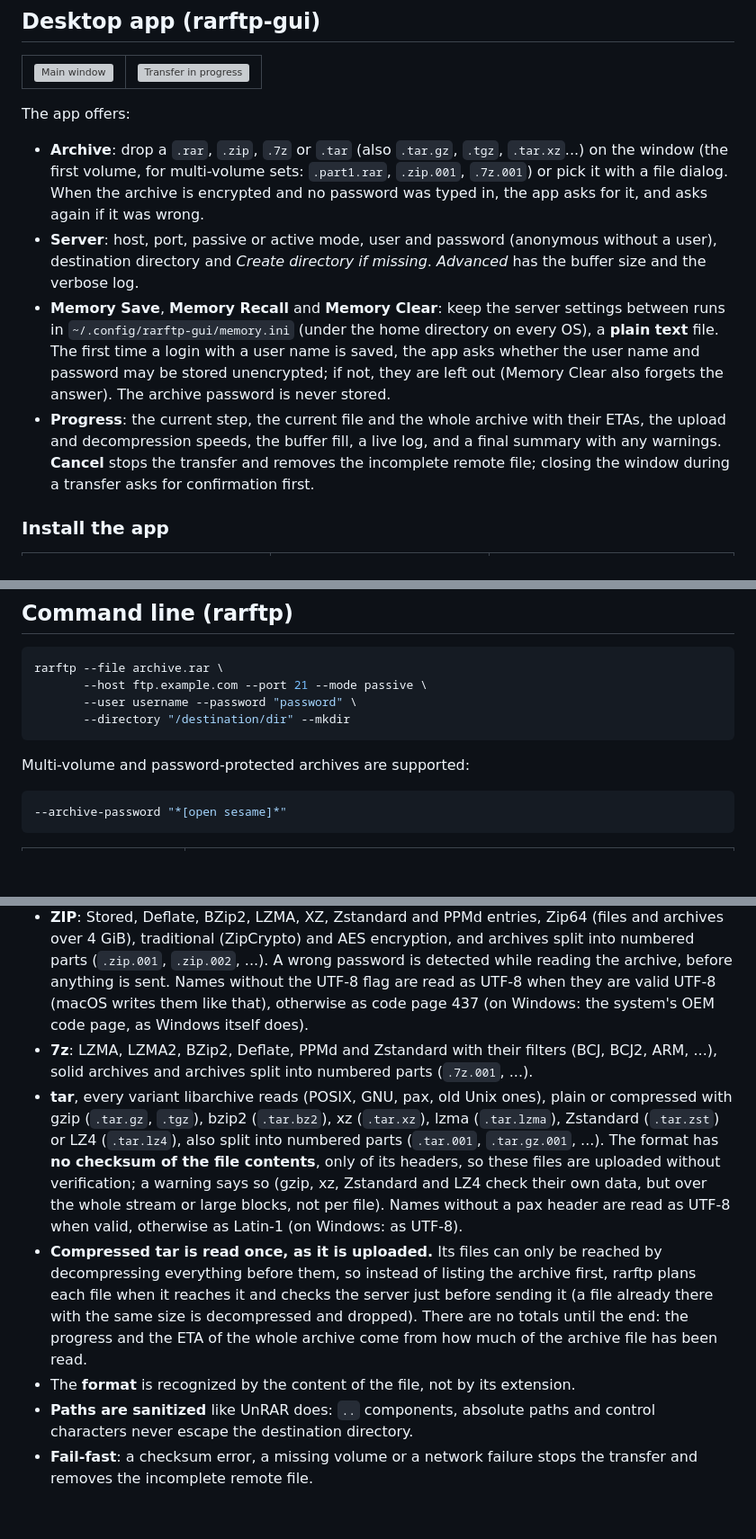
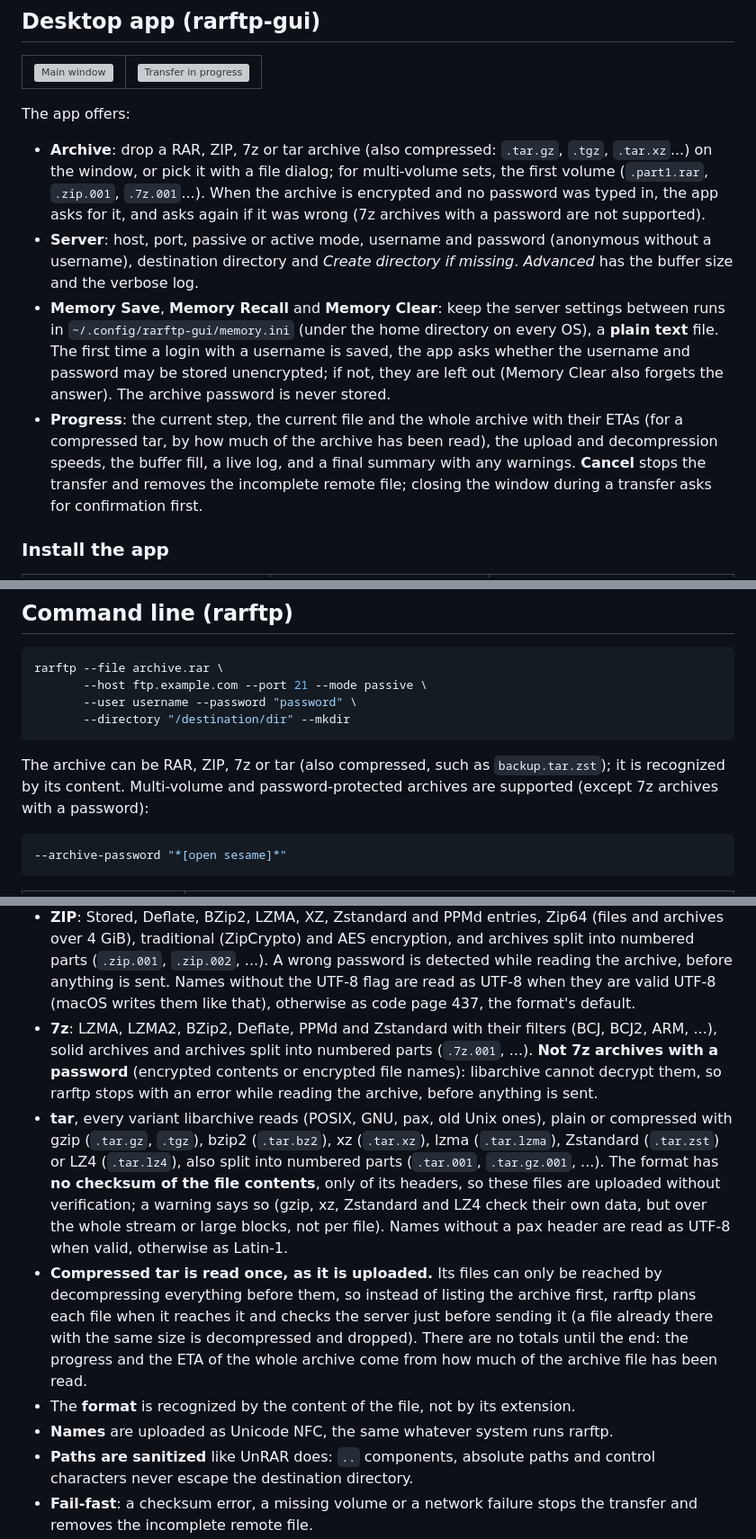
Before and after one commit to RuiNelson/StreamExtract, a Markdown page: README.md, 3 parts joined by grey strips. Shown at 90% size. Drawn GitHub-style; blank space fills up the shorter version; grey boxes are pictures that could not be loaded.

Commit message:
README and CLAUDE.md: current name handling, 7z password limit, release steps
Co-Authored-By: Claude Opus 5.5 <noreply@anthropic.com>

````diff
--- a/README.md
+++ b/README.md
@@ -40,22 +40,26 @@ Keka, `unrar`, ...).
 
 The app offers:
 
-- **Archive**: drop a `.rar`, `.zip`, `.7z` or `.tar` (also `.tar.gz`, `.tgz`,
-  `.tar.xz`...) on the window (the first volume, for multi-volume sets:
-  `.part1.rar`, `.zip.001`, `.7z.001`) or pick it with a file dialog. When the archive is encrypted and no password was typed in, the
-  app asks for it, and asks again if it was wrong.
-- **Server**: host, port, passive or active mode, user and password (anonymous
-  without a user), destination directory and *Create directory if missing*.
+- **Archive**: drop a RAR, ZIP, 7z or tar archive (also compressed: `.tar.gz`,
+  `.tgz`, `.tar.xz`...) on the window, or pick it with a file dialog; for
+  multi-volume sets, the first volume (`.part1.rar`, `.zip.001`, `.7z.001`...).
+  When the archive is encrypted and no password was typed in, the app asks for
+  it, and asks again if it was wrong (7z archives with a password are not
+  supported).
+- **Server**: host, port, passive or active mode, username and password
+  (anonymous without a username), destination directory and *Create directory
+  if missing*.
   *Advanced* has the buffer size and the verbose log.
 - **Memory Save**, **Memory Recall** and **Memory Clear**: keep the server
   settings between runs in `~/.config/rarftp-gui/memory.ini` (under the home
   directory on every OS), a **plain text** file. The first time a login with a
-  user name is saved, the app asks whether the user name and password may be
+  username is saved, the app asks whether the username and password may be
   stored unencrypted; if not, they are left out (Memory Clear also forgets the
   answer). The archive password is never stored.
 - **Progress**: the current step, the current file and the whole archive with
-  their ETAs, the upload and decompression speeds, the buffer fill, a live log,
-  and a final summary with any warnings. **Cancel** stops the transfer and
+  their ETAs (for a compressed tar, by how much of the archive has been read),
+  the upload and decompression speeds, the buffer fill, a live log, and a final
+  summary with any warnings. **Cancel** stops the transfer and
   removes the incomplete remote file; closing the window during a transfer asks
   for confirmation first.
 
@@ -95,7 +99,10 @@ rarftp --file archive.rar \
        --directory "/destination/dir" --mkdir
 ```
 
-Multi-volume and password-protected archives are supported:
+The archive can be RAR, ZIP, 7z or tar (also compressed, such as
+`backup.tar.zst`); it is recognized by its content. Multi-volume and
+password-protected archives are supported (except 7z archives with a
+password):
 
 ```bash
 --archive-password "*[open sesame]*"
@@ -207,11 +215,12 @@ Behaviour, in both:
   archives split into numbered parts (`.zip.001`, `.zip.002`, ...). A wrong
   password is detected while reading the archive, before anything is sent. Names
   without the UTF-8 flag are read as UTF-8 when they are valid UTF-8 (macOS
-  writes them like that), otherwise as code page 437 (on Windows: the system's
-  OEM code page, as Windows itself does).
+  writes them like that), otherwise as code page 437, the format's default.
 - **7z**: LZMA, LZMA2, BZip2, Deflate, PPMd and Zstandard with their filters
   (BCJ, BCJ2, ARM, ...), solid archives and archives split into numbered parts
-  (`.7z.001`, ...).
+  (`.7z.001`, ...). **Not 7z archives with a password** (encrypted contents or
+  encrypted file names): libarchive cannot decrypt them, so rarftp stops with an
+  error while reading the archive, before anything is sent.
 - **tar**, every variant libarchive reads (POSIX, GNU, pax, old Unix ones),
   plain or compressed with gzip (`.tar.gz`, `.tgz`), bzip2 (`.tar.bz2`), xz
   (`.tar.xz`), lzma (`.tar.lzma`), Zstandard (`.tar.zst`) or LZ4 (`.tar.lz4`),
@@ -220,7 +229,7 @@ Behaviour, in both:
   are uploaded without verification; a warning says so (gzip, xz, Zstandard and
   LZ4 check their own data, but over the whole stream or large blocks, not per
   file). Names without a pax header are read as UTF-8 when valid, otherwise as
-  Latin-1 (on Windows: as UTF-8).
+  Latin-1.
 - **Compressed tar is read once, as it is uploaded.** Its files can only be
   reached by decompressing everything before them, so instead of listing the
   archive first, rarftp plans each file when it reaches it and checks the
@@ -229,6 +238,7 @@ Behaviour, in both:
   and the ETA of the whole archive come from how much of the archive file has
   been read.
 - The **format** is recognized by the content of the file, not by its extension.
+- **Names** are uploaded as Unicode NFC, the same whatever system runs rarftp.
 - **Paths are sanitized** like UnRAR does: `..` components, absolute paths and
   control characters never escape the destination directory.
 - **Fail-fast**: a checksum error, a missing volume or a network failure stops
````
Also changed, not shown: other parts of README.md (+8 -5 lines), CLAUDE.md (+11 -1 lines).
